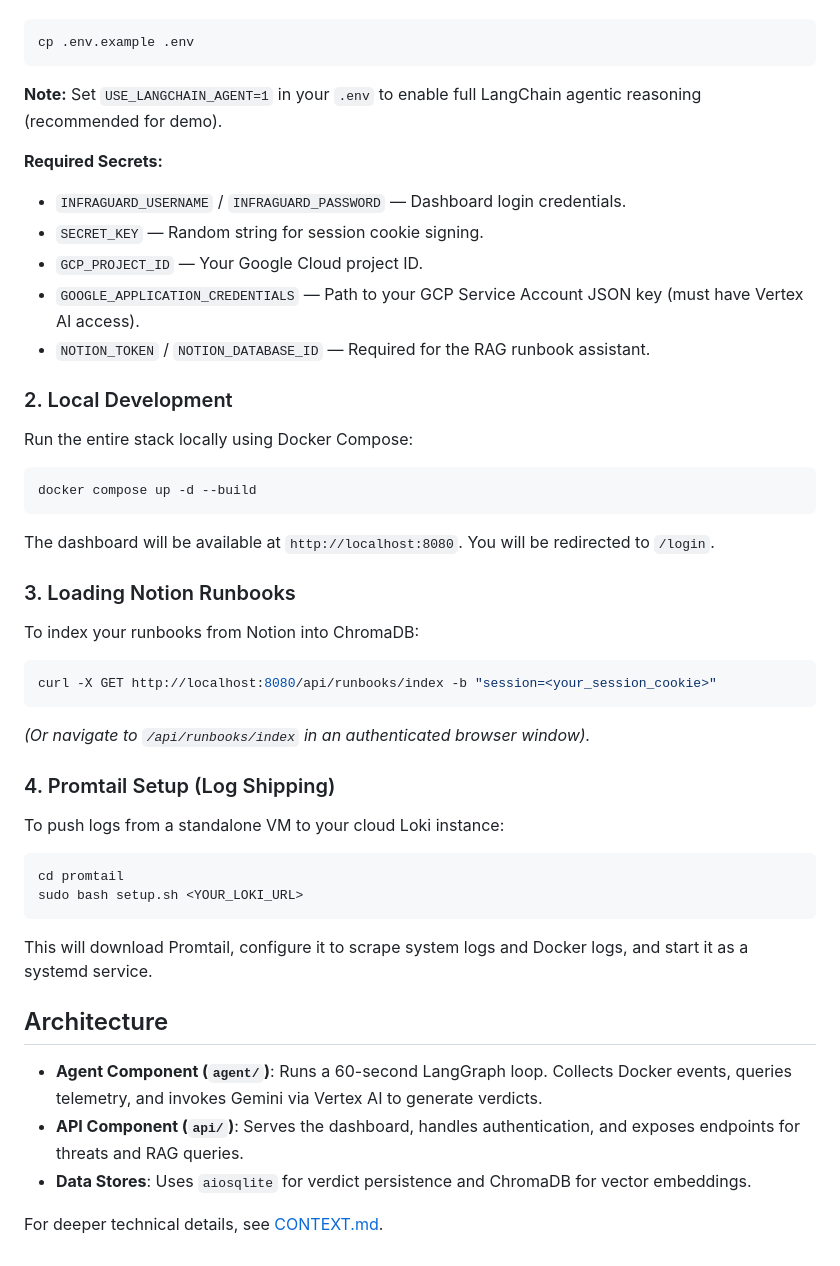
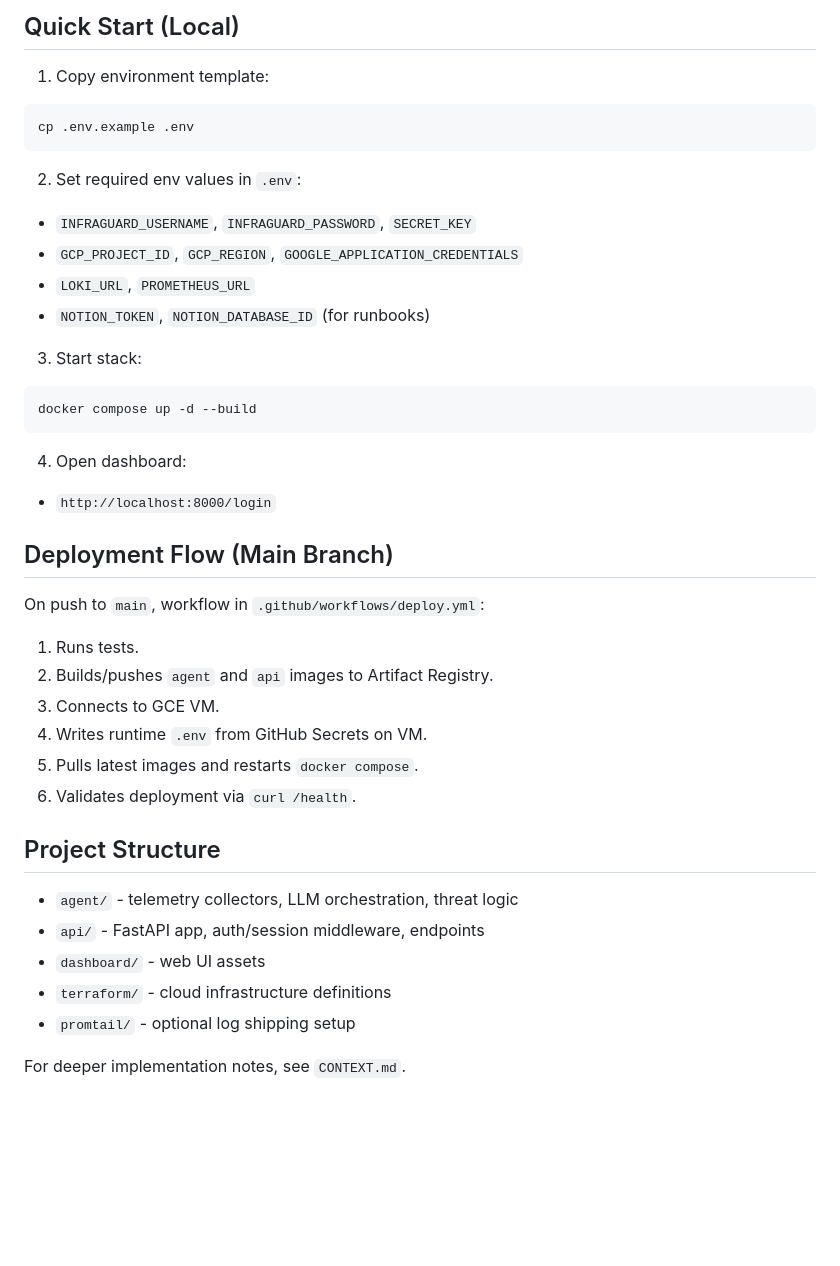
Before and after one commit to sagesta/infraguad_ai, a Markdown page: README.md, the part around one of its changes. Drawn GitHub-style; blank space fills up the shorter version.

````diff
--- a/README.md
+++ b/README.md
@@ -36,49 +62,40 @@ Copy `.env.example` to `.env` and fill in the required values:
+## Quick Start (Local)
+
+1. Copy environment template:
 ```bash
 cp .env.example .env
 ```
 
-**Note:** Set `USE_LANGCHAIN_AGENT=1` in your `.env` to enable full LangChain agentic reasoning (recommended for demo).
+2. Set required env values in `.env`:
+- `INFRAGUARD_USERNAME`, `INFRAGUARD_PASSWORD`, `SECRET_KEY`
+- `GCP_PROJECT_ID`, `GCP_REGION`, `GOOGLE_APPLICATION_CREDENTIALS`
+- `LOKI_URL`, `PROMETHEUS_URL`
+- `NOTION_TOKEN`, `NOTION_DATABASE_ID` (for runbooks)
 
-**Required Secrets:**
-- `INFRAGUARD_USERNAME` / `INFRAGUARD_PASSWORD` — Dashboard login credentials.
-- `SECRET_KEY` — Random string for session cookie signing.
-- `GCP_PROJECT_ID` — Your Google Cloud project ID.
-- `GOOGLE_APPLICATION_CREDENTIALS` — Path to your GCP Service Account JSON key (must have Vertex AI access).
-- `NOTION_TOKEN` / `NOTION_DATABASE_ID` — Required for the RAG runbook assistant.
-
-### 2. Local Development
-
-Run the entire stack locally using Docker Compose:
-
+3. Start stack:
 ```bash
 docker compose up -d --build
 ```
 
-The dashboard will be available at `http://localhost:8080`. You will be redirected to `/login`.
+4. Open dashboard:
+- `http://localhost:8000/login`
 
-### 3. Loading Notion Runbooks
+## Deployment Flow (Main Branch)
 
-To index your runbooks from Notion into ChromaDB:
+On push to `main`, workflow in `.github/workflows/deploy.yml`:
+1. Runs tests.
+2. Builds/pushes `agent` and `api` images to Artifact Registry.
+3. Connects to GCE VM.
+4. Writes runtime `.env` from GitHub Secrets on VM.
+5. Pulls latest images and restarts `docker compose`.
+6. Validates deployment via `curl /health`.
 
-```bash
-curl -X GET http://localhost:8080/api/runbooks/index -b "session=<your_session_cookie>"
-```
-*(Or navigate to `/api/runbooks/index` in an authenticated browser window).*
+## Project Structure
 
-### 4. Promtail Setup (Log Shipping)
+- `agent/` - telemetry collectors, LLM orchestration, threat logic
+- `api/` - FastAPI app, auth/session middleware, endpoints
+- `dashboard/` - web UI assets
+- `terraform/` - cloud infrastructure definitions
+- `promtail/` - optional log shipping setup
 
-To push logs from a standalone VM to your cloud Loki instance:
-
-```bash
-cd promtail
-sudo bash setup.sh <YOUR_LOKI_URL>
-```
-This will download Promtail, configure it to scrape system logs and Docker logs, and start it as a systemd service.
-
-## Architecture
-
-- **Agent Component (`agent/`)**: Runs a 60-second LangGraph loop. Collects Docker events, queries telemetry, and invokes Gemini via Vertex AI to generate verdicts.
-- **API Component (`api/`)**: Serves the dashboard, handles authentication, and exposes endpoints for threats and RAG queries.
-- **Data Stores**: Uses `aiosqlite` for verdict persistence and ChromaDB for vector embeddings.
-
-For deeper technical details, see [CONTEXT.md](./CONTEXT.md).
+For deeper implementation notes, see `CONTEXT.md`.
````
Also changed, not shown: other parts of README.md (+49 -23 lines).
